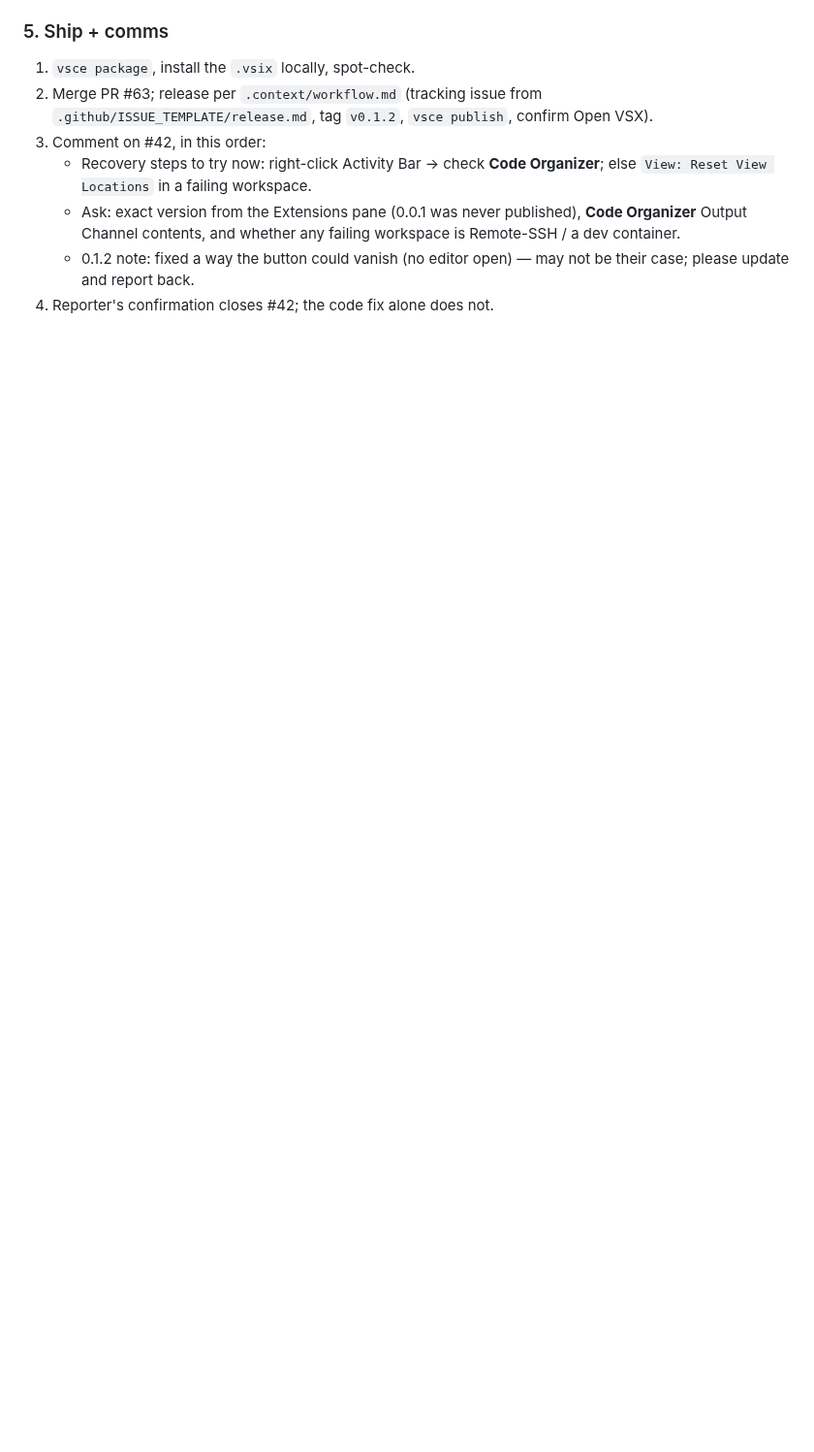
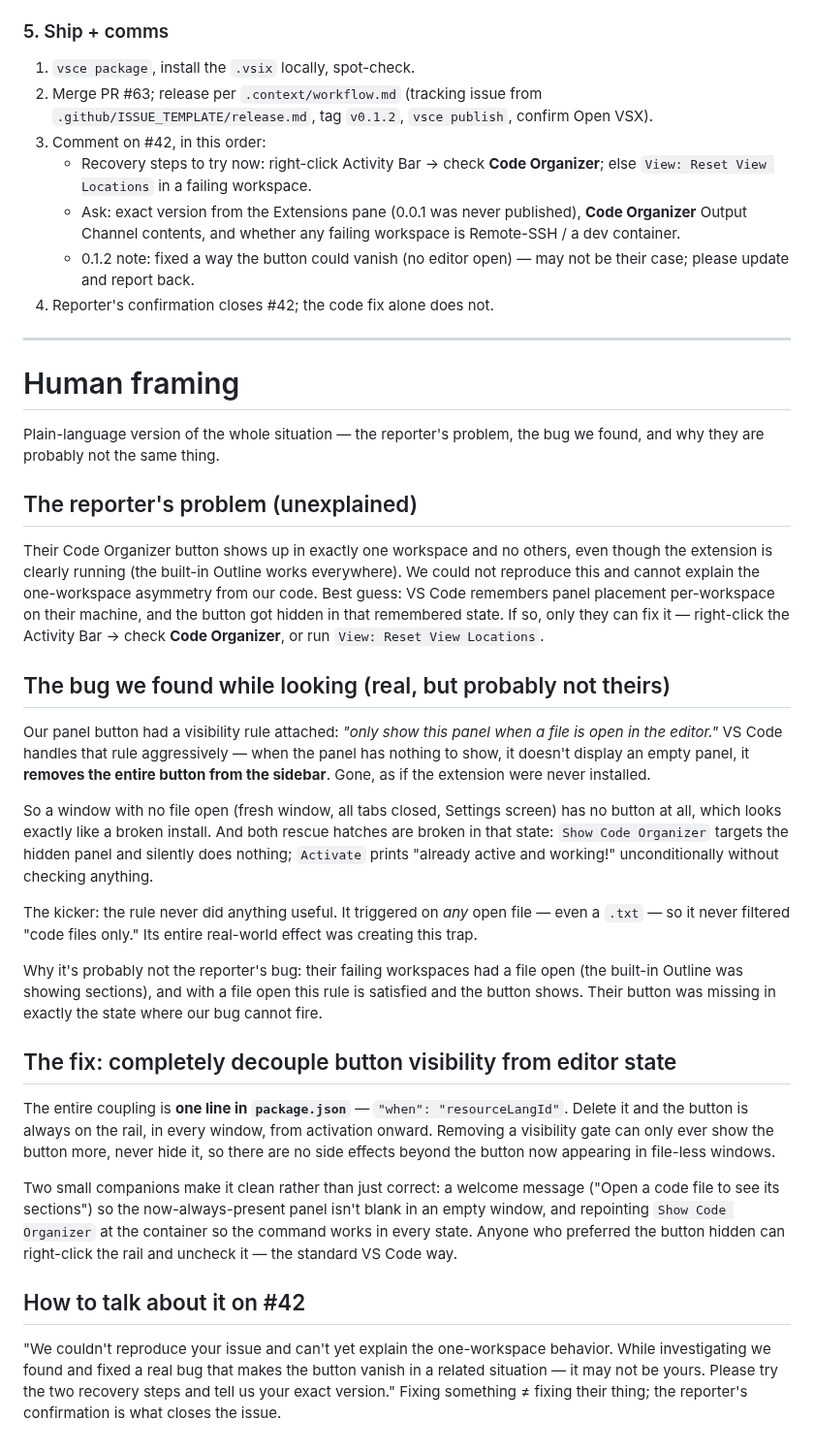
Before and after one commit to ran-codes/code-organizer-vscode, a Markdown page: .context/scratch/plan-issue-42-fix.md, the part around the change. Shown at 97% size. GitHub-like rendering; blank space fills up the shorter version.

Commit message:
planning updates iwith human frameming

```diff
--- a/.context/scratch/plan-issue-42-fix.md
+++ b/.context/scratch/plan-issue-42-fix.md
@@ -137,3 +137,65 @@ changes, so no new tests). Then F5, against the pass criteria in
    - 0.1.2 note: fixed a way the button could vanish (no editor open) — may
      not be their case; please update and report back.
 4. Reporter's confirmation closes #42; the code fix alone does not.
+
+---
+
+# Human framing
+
+Plain-language version of the whole situation — the reporter's problem, the bug
+we found, and why they are probably not the same thing.
+
+## The reporter's problem (unexplained)
+
+Their Code Organizer button shows up in exactly one workspace and no others,
+even though the extension is clearly running (the built-in Outline works
+everywhere). We could not reproduce this and cannot explain the one-workspace
+asymmetry from our code. Best guess: VS Code remembers panel placement
+per-workspace on their machine, and the button got hidden in that remembered
+state. If so, only they can fix it — right-click the Activity Bar → check
+**Code Organizer**, or run `View: Reset View Locations`.
+
+## The bug we found while looking (real, but probably not theirs)
+
+Our panel button had a visibility rule attached: *"only show this panel when a
+file is open in the editor."* VS Code handles that rule aggressively — when the
+panel has nothing to show, it doesn't display an empty panel, it **removes the
+entire button from the sidebar**. Gone, as if the extension were never
+installed.
+
+So a window with no file open (fresh window, all tabs closed, Settings screen)
+has no button at all, which looks exactly like a broken install. And both
+rescue hatches are broken in that state: `Show Code Organizer` targets the
+hidden panel and silently does nothing; `Activate` prints "already active and
+working!" unconditionally without checking anything.
+
+The kicker: the rule never did anything useful. It triggered on *any* open
+file — even a `.txt` — so it never filtered "code files only." Its entire
+real-world effect was creating this trap.
+
+Why it's probably not the reporter's bug: their failing workspaces had a file
+open (the built-in Outline was showing sections), and with a file open this
+rule is satisfied and the button shows. Their button was missing in exactly the
+state where our bug cannot fire.
+
+## The fix: completely decouple button visibility from editor state
+
+The entire coupling is **one line in `package.json`** — `"when":
+"resourceLangId"`. Delete it and the button is always on the rail, in every
+window, from activation onward. Removing a visibility gate can only ever show
+the button more, never hide it, so there are no side effects beyond the button
+now appearing in file-less windows.
+
+Two small companions make it clean rather than just correct: a welcome message
+("Open a code file to see its sections") so the now-always-present panel isn't
+blank in an empty window, and repointing `Show Code Organizer` at the container
+so the command works in every state. Anyone who preferred the button hidden can
+right-click the rail and uncheck it — the standard VS Code way.
+
+## How to talk about it on #42
+
+"We couldn't reproduce your issue and can't yet explain the one-workspace
+behavior. While investigating we found and fixed a real bug that makes the
+button vanish in a related situation — it may not be yours. Please try the two
+recovery steps and tell us your exact version." Fixing something ≠ fixing
+their thing; the reporter's confirmation is what closes the issue.
```
